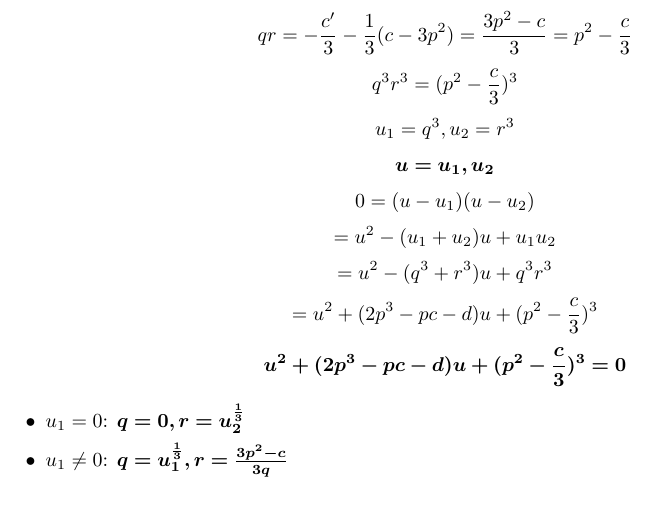
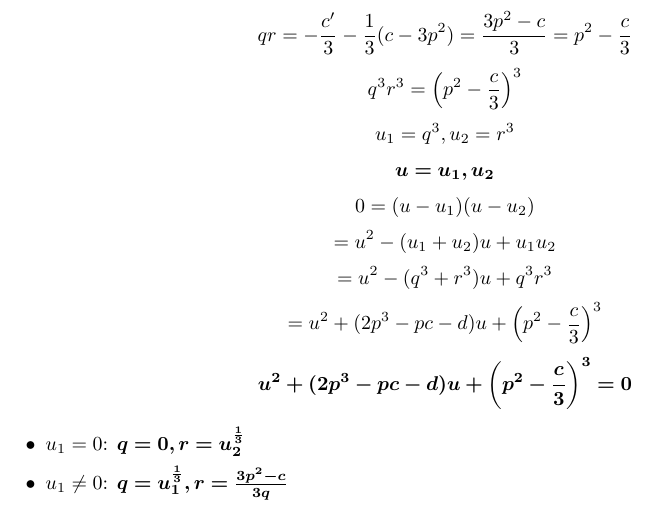
Before and after one commit to Mathtician/ideas, a LaTeX document (dft/dft.tex): part of page 3 of 5, cut so that both start at the same text. Compiled offline with pdfLaTeX.

Commit message:
Fix parens in DFT

```diff
--- a/dft/dft.tex
+++ b/dft/dft.tex
@@ -64,14 +64,14 @@ Solving Quadratics, Cubics, and Quartics with the Discrete Fourier Transform
   \[=d+pc-2p^3\]
   \[=-(q^3+r^3)\]
   \[qr=-\frac{c'}{3}-\frac{1}{3}(c-3p^2)=\frac{3p^2-c}{3}=p^2-\frac{c}{3}\]
-  \[q^3r^3=(p^2-\frac{c}{3})^3\]
+  \[q^3r^3=\left(p^2-\frac{c}{3}\right)^3\]
   \[u_1=q^3, u_2=r^3\]
   \[\bm{u=u_1, u_2}\]
   \[0=(u-u_1)(u-u_2)\]
   \[=u^2-(u_1+u_2)u+u_1u_2\]
   \[=u^2-(q^3+r^3)u+q^3r^3\]
-  \[=u^2+(2p^3-pc-d)u+(p^2-\frac{c}{3})^3\]
-  \[\bm{u^2+(2p^3-pc-d)u+(p^2-\frac{c}{3})^3=0}\]
+  \[=u^2+(2p^3-pc-d)u+\left(p^2-\frac{c}{3}\right)^3\]
+  \[\bm{u^2+(2p^3-pc-d)u+\left(p^2-\frac{c}{3}\right)^3=0}\]
   \begin{itemize}
   \item $u_1=0$: $\bm{q=0, r=u_2^\frac{1}{3}}$
   \item $u_1\neq0$: $\bm{q=u_1^\frac{1}{3}, r=\frac{3p^2-c}{3q}}$
```
Also changed, not shown: dft/dft.pdf (added), tree/tree.pdf.
